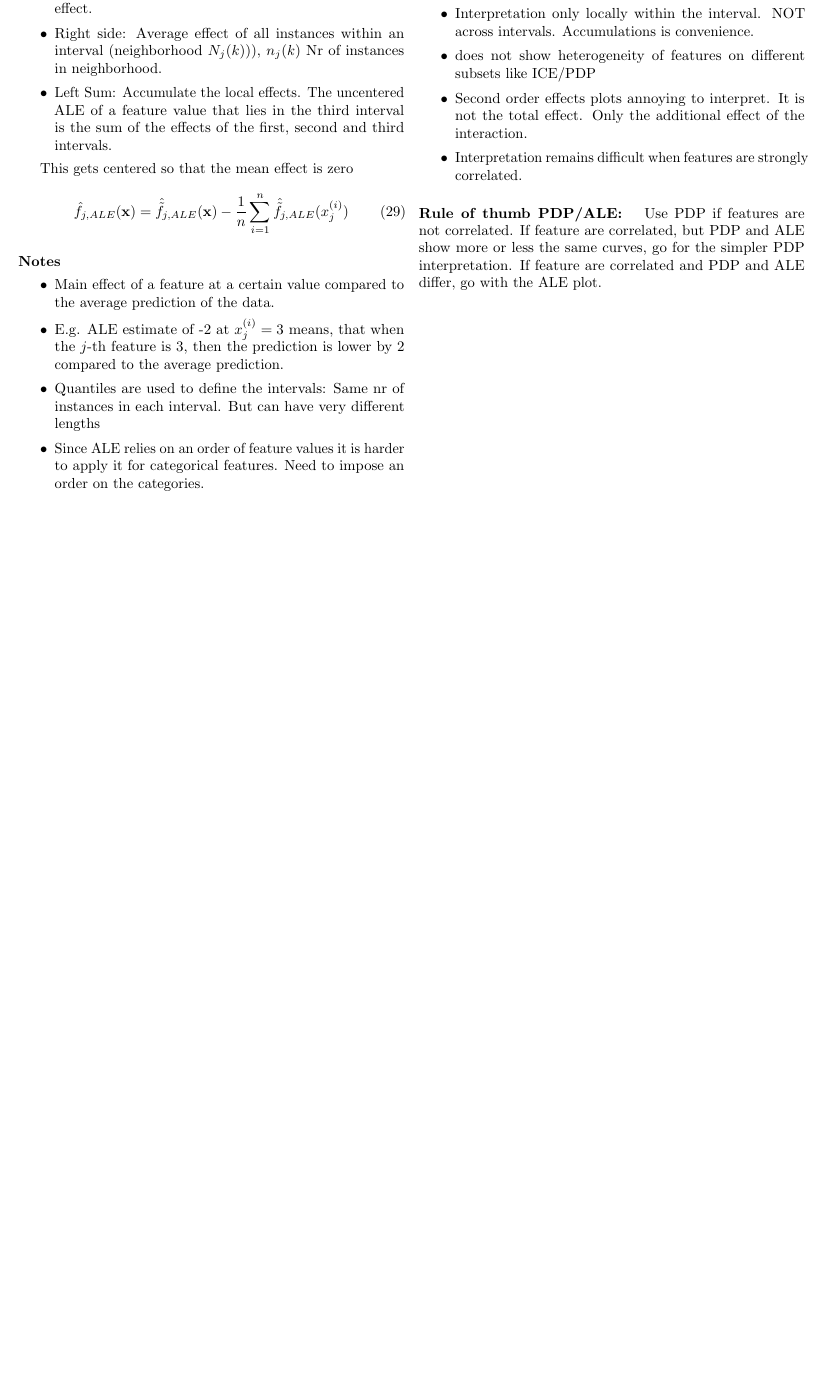
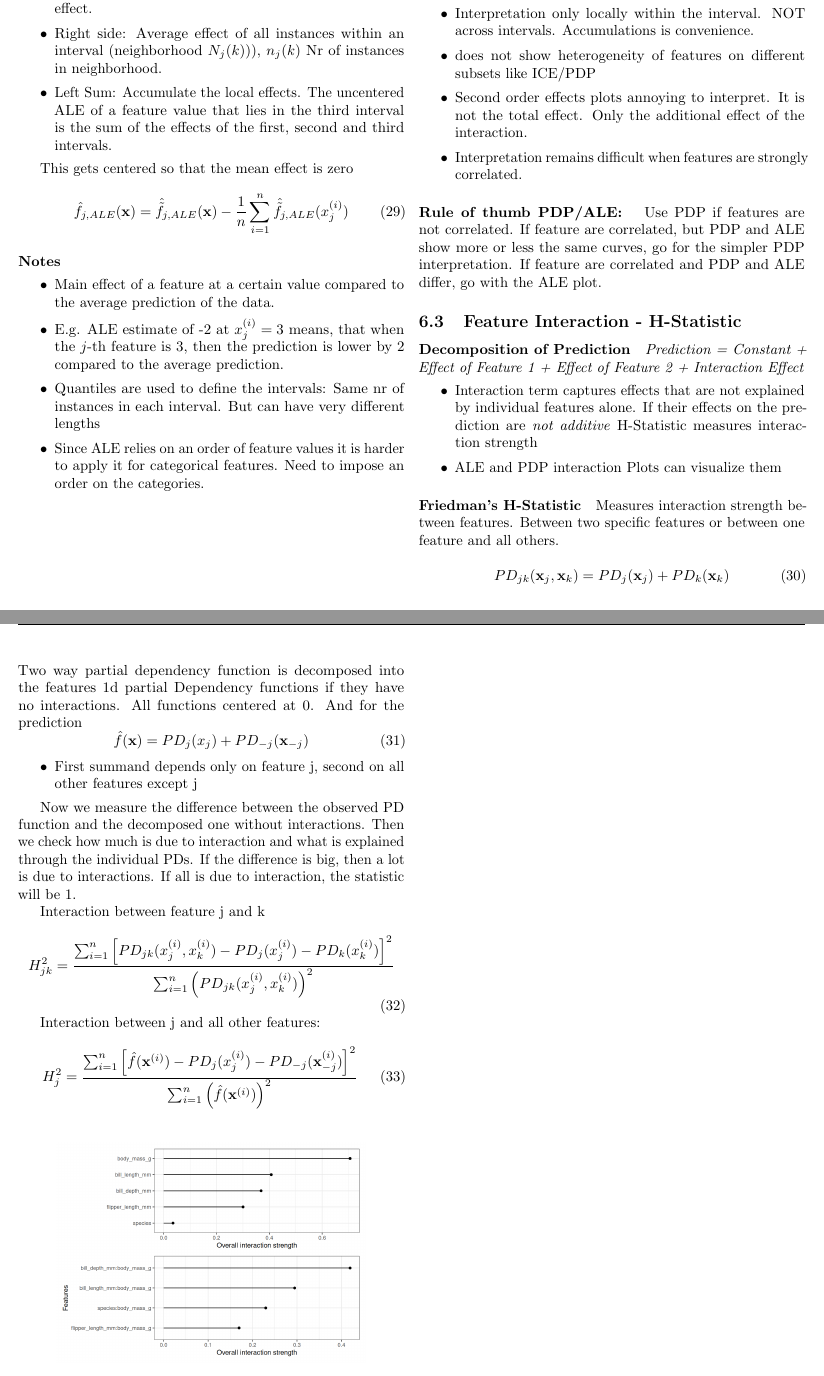
Before and after one commit to danielschafi/explainable-ai-summary, a LaTeX document (main.tex, which reads 06_global_model_agnostic_explanations.tex): part of page 10 of 10 before the commit and two parts of pages 10 and 11 of 11 after it, the two joined at a grey line, cut so that both start at the same text, the shorter picture padded with empty space. Compiled offline with pdfLaTeX.

Commit message:
interactions, friedman hstat

```diff
--- a/06_global_model_agnostic_explanations.tex
+++ b/06_global_model_agnostic_explanations.tex
@@ -161,3 +161,50 @@ We can only see the interactions in the 2d ale plot. If two features do not inte
 Use PDP if features are not correlated.
 If feature are correlated, but PDP and ALE show more or less the same curves, go for the simpler PDP interpretation.
 If feature are correlated and PDP and ALE differ, go with the ALE plot.
+
+
+\subsection{Feature Interaction - H-Statistic}
+\paragraph{Decomposition of Prediction}
+\textit{Prediction = Constant + Effect of Feature 1 + Effect of Feature 2 + Interaction Effect}
+\begin{itemize}
+	\item Interaction term captures effects that are not explained by individual features alone. If their effects on the prediction are \textit{not additive}
+	      H-Statistic measures interaction strength
+	\item ALE and PDP interaction Plots can visualize them
+\end{itemize}
+
+\paragraph{Friedman's H-Statistic}
+Measures interaction strength between features. Between two specific features or between one feature and all others.
+
+\begin{equation}
+	PD_{jk}(\mathbf{x}_j, \mathbf{x}_k) = PD_j(\mathbf{x}_j) + PD_k(\mathbf{x}_k)
+	\label{eq:pdp-decomposition}
+\end{equation}
+Two way partial dependency function is decomposed into the features 1d partial Dependency functions if they have no interactions. All functions centered at 0.
+And for the prediction
+\begin{equation}
+	\hat{f}(\mathbf{x}) = PD_j(x_j) + PD_{-j}(\mathbf{x}_{-j})
+	\label{eq:prediction-pdpd-preddecompose}
+\end{equation}
+\begin{itemize}
+	\item First summand depends only on feature j, second on all other features except j
+\end{itemize}
+
+Now we measure the difference between the observed PD function and the decomposed one without interactions.
+Then we check how much is due to interaction and what is explained through the individual PDs.
+If the difference is big, then a lot is due to interactions. If all is due to interaction, the statistic will be 1.
+
+Interaction between feature j and k
+\begin{equation}
+	H^2_{jk} = \frac{\sum_{i=1}^n\left[PD_{jk}(x_{j}^{(i)},x_k^{(i)})-PD_j(x_j^{(i)}) - PD_k(x_{k}^{(i)})\right]^2}{\sum_{i=1}^n\left({PD}_{jk}(x_j^{(i)},x_k^{(i)})\right)^2}
+	\label{eq:jk-interaction}
+\end{equation}
+
+Interaction between j and all other features:
+\begin{equation}
+	H^2_{j} = \frac{\sum_{i=1}^n\left[\hat{f}(\mathbf{x}^{(i)}) - PD_j(x^{(i)}_j) - PD_{-j}(\mathbf{x}_{-j}^{(i)})\right]^2}{\sum_{i=1}^n \left(\hat{f}(\mathbf{x}^{(i)})\right)^2}
+	\label{eq:interaction-jrest}
+\end{equation}
+\begin{figure}[H]
+	\begin{center}
+		\includegraphics[width=0.8\linewidth]{images/fig-interaction-penguins-1.png}
+	\end{center}
```
Also changed, not shown: images/fig-interaction-penguins-1.png (added), outFiles/main.pdf, 06_global_model_agnostic_explanations.tex (9 more changed lines), 8 other files.
